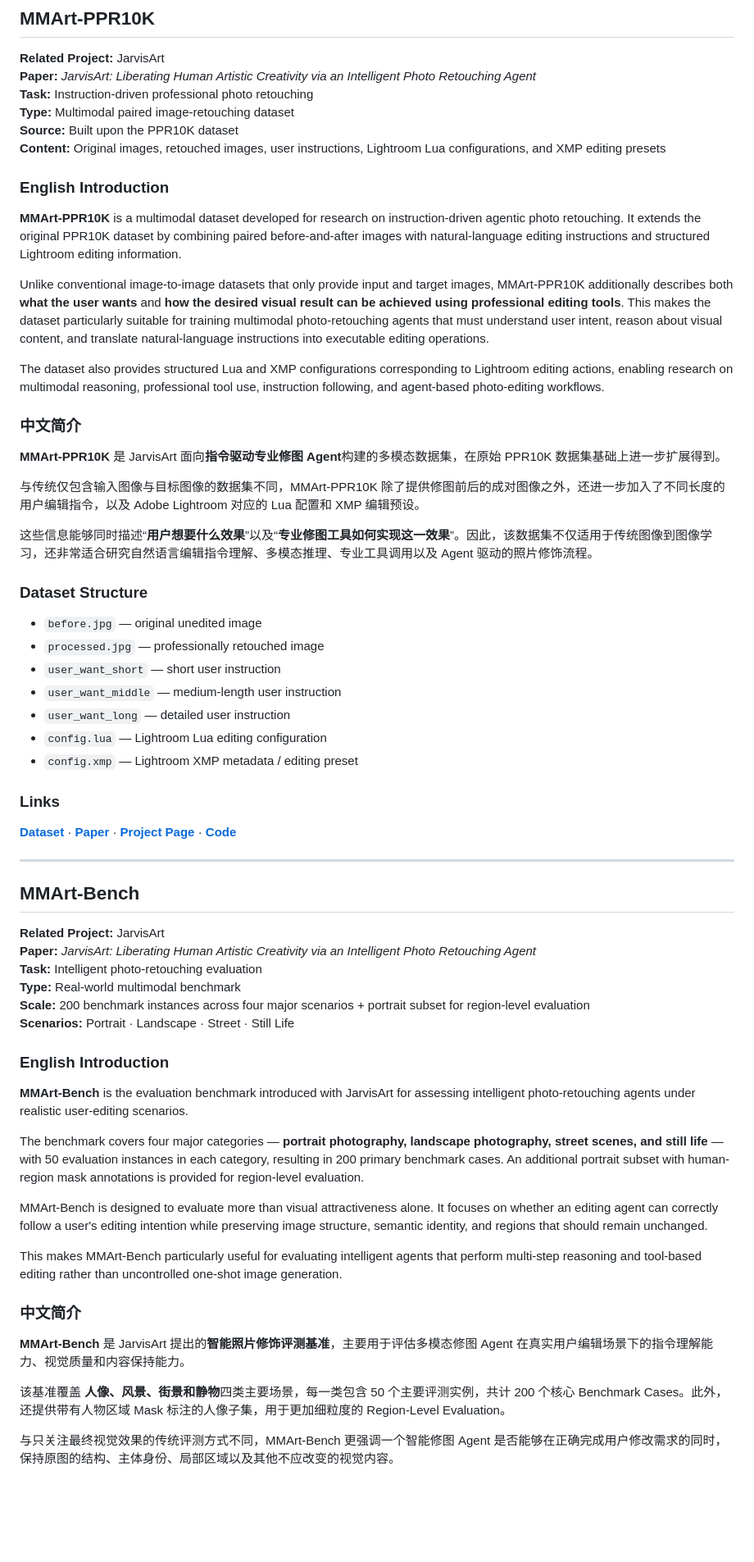
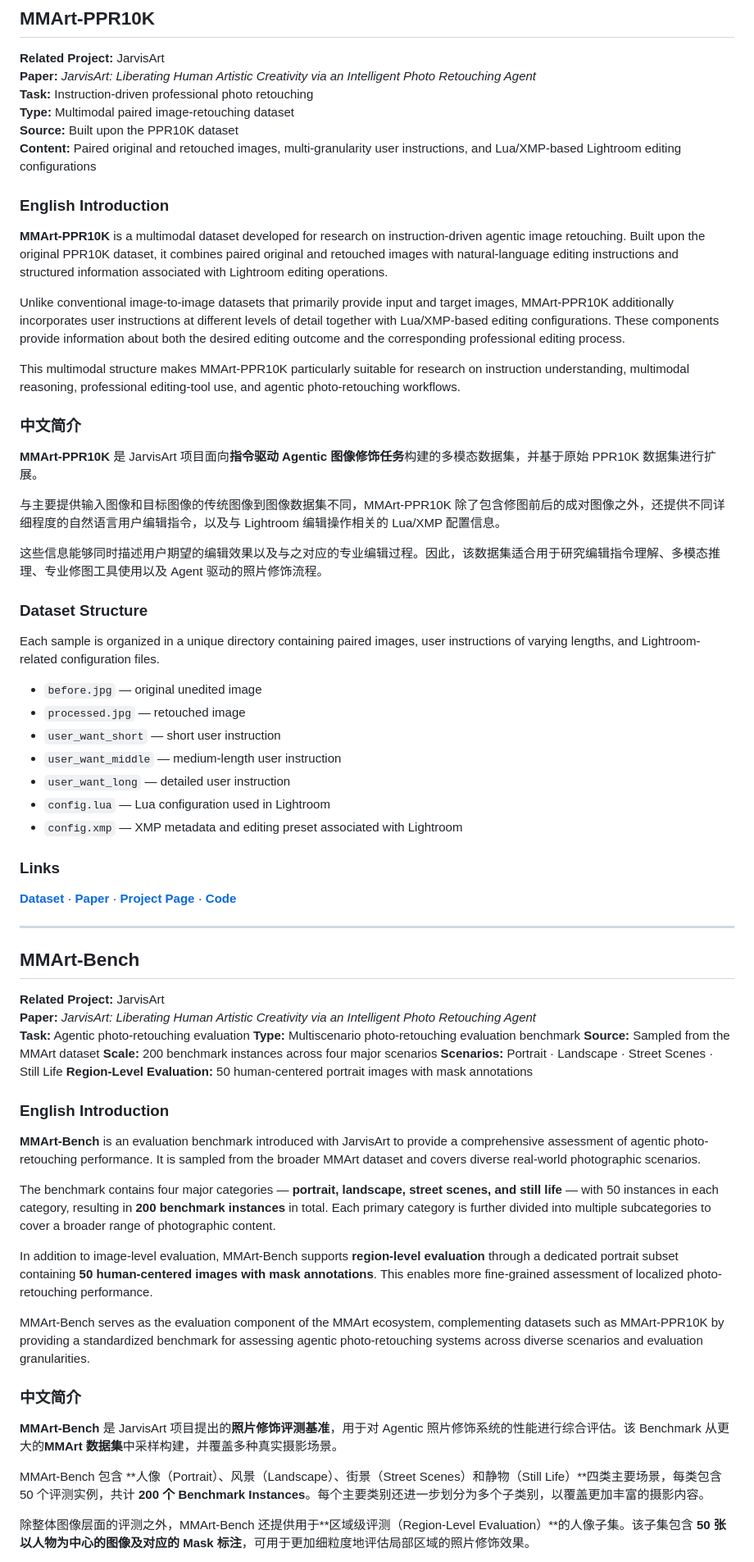
Before and after one commit to lyrics7/SmartDSP-Jarvis, a Markdown page: README.md, the part around one of its changes. Shown at 82% size. Drawn GitHub-style; blank space fills up the shorter version.

```diff
--- a/README.md
+++ b/README.md
@@ -84,33 +84,35 @@ This section summarizes the public datasets and evaluation benchmarks associated
 **Task:** Instruction-driven professional photo retouching
 **Type:** Multimodal paired image-retouching dataset
 **Source:** Built upon the PPR10K dataset
-**Content:** Original images, retouched images, user instructions, Lightroom Lua configurations, and XMP editing presets
+**Content:** Paired original and retouched images, multi-granularity user instructions, and Lua/XMP-based Lightroom editing configurations
 
 ### English Introduction
 
-**MMArt-PPR10K** is a multimodal dataset developed for research on instruction-driven agentic photo retouching. It extends the original PPR10K dataset by combining paired before-and-after images with natural-language editing instructions and structured Lightroom editing information.
+**MMArt-PPR10K**  is a multimodal dataset developed for research on instruction-driven agentic image retouching. Built upon the original PPR10K dataset, it combines paired original and retouched images with natural-language editing instructions and structured information associated with Lightroom editing operations.
 
-Unlike conventional image-to-image datasets that only provide input and target images, MMArt-PPR10K additionally describes both **what the user wants** and **how the desired visual result can be achieved using professional editing tools**. This makes the dataset particularly suitable for training multimodal photo-retouching agents that must understand user intent, reason about visual content, and translate natural-language instructions into executable editing operations.
+Unlike conventional image-to-image datasets that primarily provide input and target images, MMArt-PPR10K additionally incorporates user instructions at different levels of detail together with Lua/XMP-based editing configurations. These components provide information about both the desired editing outcome and the corresponding professional editing process.
 
-The dataset also provides structured Lua and XMP configurations corresponding to Lightroom editing actions, enabling research on multimodal reasoning, professional tool use, instruction following, and agent-based photo-editing workflows.
+This multimodal structure makes MMArt-PPR10K particularly suitable for research on instruction understanding, multimodal reasoning, professional editing-tool use, and agentic photo-retouching workflows.
 
 ### 中文简介
 
-**MMArt-PPR10K** 是 JarvisArt 面向**指令驱动专业修图 Agent**构建的多模态数据集，在原始 PPR10K 数据集基础上进一步扩展得到。
+**MMArt-PPR10K** 是 JarvisArt 项目面向**指令驱动 Agentic 图像修饰任务**构建的多模态数据集，并基于原始 PPR10K 数据集进行扩展。
 
-与传统仅包含输入图像与目标图像的数据集不同，MMArt-PPR10K 除了提供修图前后的成对图像之外，还进一步加入了不同长度的用户编辑指令，以及 Adobe Lightroom 对应的 Lua 配置和 XMP 编辑预设。
+与主要提供输入图像和目标图像的传统图像到图像数据集不同，MMArt-PPR10K 除了包含修图前后的成对图像之外，还提供不同详细程度的自然语言用户编辑指令，以及与 Lightroom 编辑操作相关的 Lua/XMP 配置信息。
 
-这些信息能够同时描述“**用户想要什么效果**”以及“**专业修图工具如何实现这一效果**”。因此，该数据集不仅适用于传统图像到图像学习，还非常适合研究自然语言编辑指令理解、多模态推理、专业工具调用以及 Agent 驱动的照片修饰流程。
+这些信息能够同时描述用户期望的编辑效果以及与之对应的专业编辑过程。因此，该数据集适合用于研究编辑指令理解、多模态推理、专业修图工具使用以及 Agent 驱动的照片修饰流程。
 
 ### Dataset Structure
 
+Each sample is organized in a unique directory containing paired images, user instructions of varying lengths, and Lightroom-related configuration files.
+
 - `before.jpg` — original unedited image
-- `processed.jpg` — professionally retouched image
+- `processed.jpg` — retouched image
 - `user_want_short` — short user instruction
 - `user_want_middle` — medium-length user instruction
 - `user_want_long` — detailed user instruction
-- `config.lua` — Lightroom Lua editing configuration
-- `config.xmp` — Lightroom XMP metadata / editing preset
+- `config.lua` — Lua configuration used in Lightroom
+- `config.xmp` — XMP metadata and editing preset associated with Lightroom
 
 ### Links
 
@@ -127,26 +129,28 @@ The dataset also provides structured Lua and XMP configurations corresponding to
 
 **Related Project:** JarvisArt
 **Paper:** *JarvisArt: Liberating Human Artistic Creativity via an Intelligent Photo Retouching Agent*
-**Task:** Intelligent photo-retouching evaluation
-**Type:** Real-world multimodal benchmark
-**Scale:** 200 benchmark instances across four major scenarios + portrait subset for region-level evaluation
-**Scenarios:** Portrait · Landscape · Street · Still Life
+**Task:** Agentic photo-retouching evaluation
+**Type:** Multiscenario photo-retouching evaluation benchmark
+**Source:** Sampled from the MMArt dataset
+**Scale:** 200 benchmark instances across four major scenarios
+**Scenarios:** Portrait · Landscape · Street Scenes · Still Life
+**Region-Level Evaluation:** 50 human-centered portrait images with mask annotations
 
 ### English Introduction
 
-**MMArt-Bench** is the evaluation benchmark introduced with JarvisArt for assessing intelligent photo-retouching agents under realistic user-editing scenarios.
+**MMArt-Bench** is an evaluation benchmark introduced with JarvisArt to provide a comprehensive assessment of agentic photo-retouching performance. It is sampled from the broader MMArt dataset and covers diverse real-world photographic scenarios.
 
-The benchmark covers four major categories — **portrait photography, landscape photography, street scenes, and still life** — with 50 evaluation instances in each category, resulting in 200 primary benchmark cases. An additional portrait subset with human-region mask annotations is provided for region-level evaluation.
+The benchmark contains four major categories — **portrait, landscape, street scenes, and still life** — with 50 instances in each category, resulting in **200 benchmark instances** in total. Each primary category is further divided into multiple subcategories to cover a broader range of photographic content.
 
-MMArt-Bench is designed to evaluate more than visual attractiveness alone. It focuses on whether an editing agent can correctly follow a user's editing intention while preserving image structure, semantic identity, and regions that should remain unchanged.
+In addition to image-level evaluation, MMArt-Bench supports **region-level evaluation** through a dedicated portrait subset containing **50 human-centered images with mask annotations**. This enables more fine-grained assessment of localized photo-retouching performance.
 
-This makes MMArt-Bench particularly useful for evaluating intelligent agents that perform multi-step reasoning and tool-based editing rather than uncontrolled one-shot image generation.
+MMArt-Bench serves as the evaluation component of the MMArt ecosystem, complementing datasets such as MMArt-PPR10K by providing a standardized benchmark for assessing agentic photo-retouching systems across diverse scenarios and evaluation granularities.
 
 ### 中文简介
 
-**MMArt-Bench** 是 JarvisArt 提出的**智能照片修饰评测基准**，主要用于评估多模态修图 Agent 在真实用户编辑场景下的指令理解能力、视觉质量和内容保持能力。
+**MMArt-Bench** 是 JarvisArt 项目提出的**照片修饰评测基准**，用于对 Agentic 照片修饰系统的性能进行综合评估。该 Benchmark 从更大的**MMArt 数据集**中采样构建，并覆盖多种真实摄影场景。
 
-该基准覆盖 **人像、风景、街景和静物**四类主要场景，每一类包含 50 个主要评测实例，共计 200 个核心 Benchmark Cases。此外，还提供带有人物区域 Mask 标注的人像子集，用于更加细粒度的 Region-Level Evaluation。
+MMArt-Bench 包含 **人像（Portrait）、风景（Landscape）、街景（Street Scenes）和静物（Still Life）**四类主要场景，每类包含 50 个评测实例，共计 **200 个 Benchmark Instances**。每个主要类别还进一步划分为多个子类别，以覆盖更加丰富的摄影内容。
 
-与只关注最终视觉效果的传统评测方式不同，MMArt-Bench 更强调一个智能修图 Agent 是否能够在正确完成用户修改需求的同时，保持原图的结构、主体身份、局部区域以及其他不应改变的视觉内容。
+除整体图像层面的评测之外，MMArt-Bench 还提供用于**区域级评测（Region-Level Evaluation）**的人像子集。该子集包含 **50 张以人物为中心的图像及对应的 Mask 标注**，可用于更加细粒度地评估局部区域的照片修饰效果。
 
```
Also changed, not shown: other parts of README.md (+1 -1 lines).
